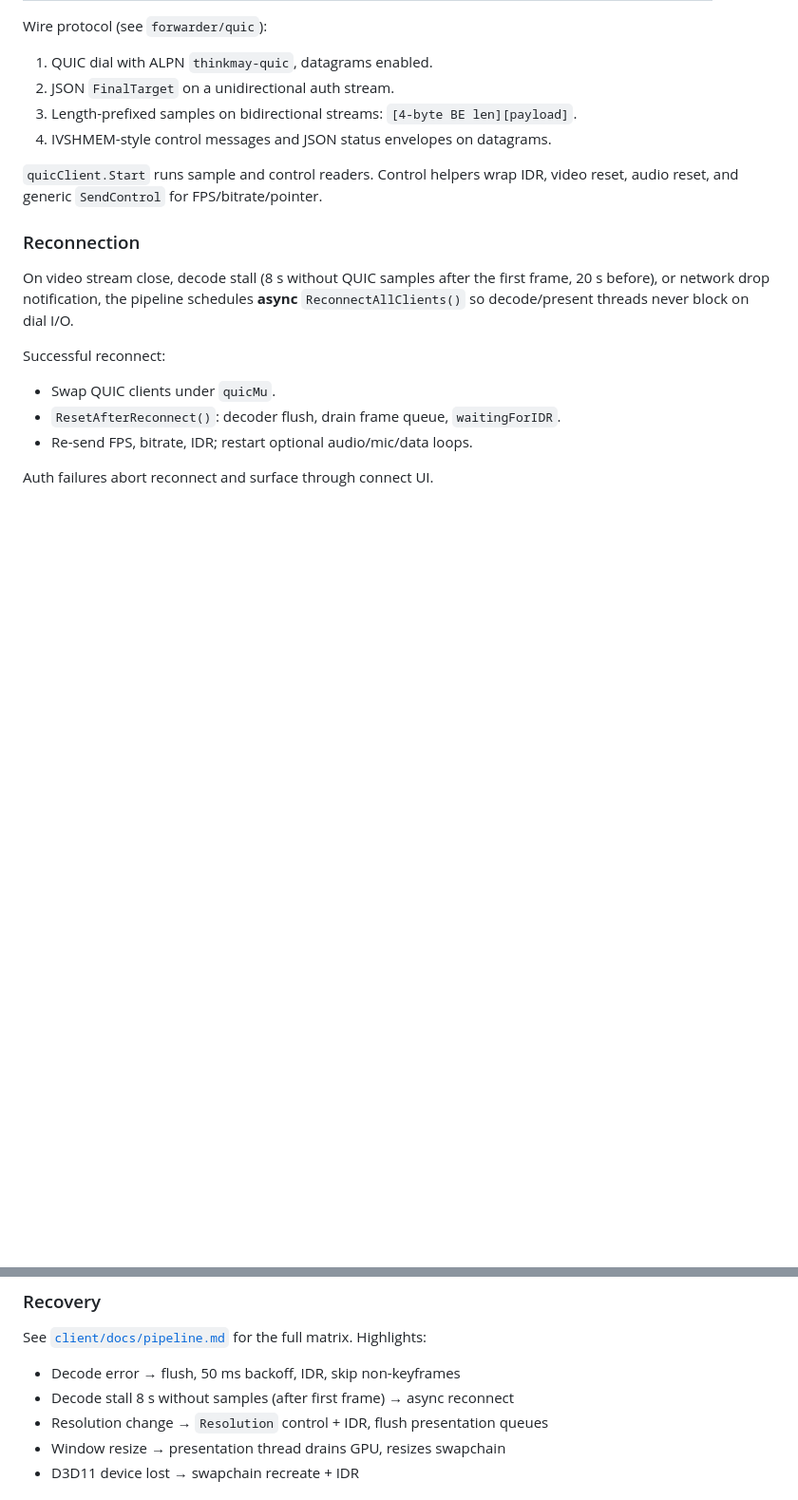
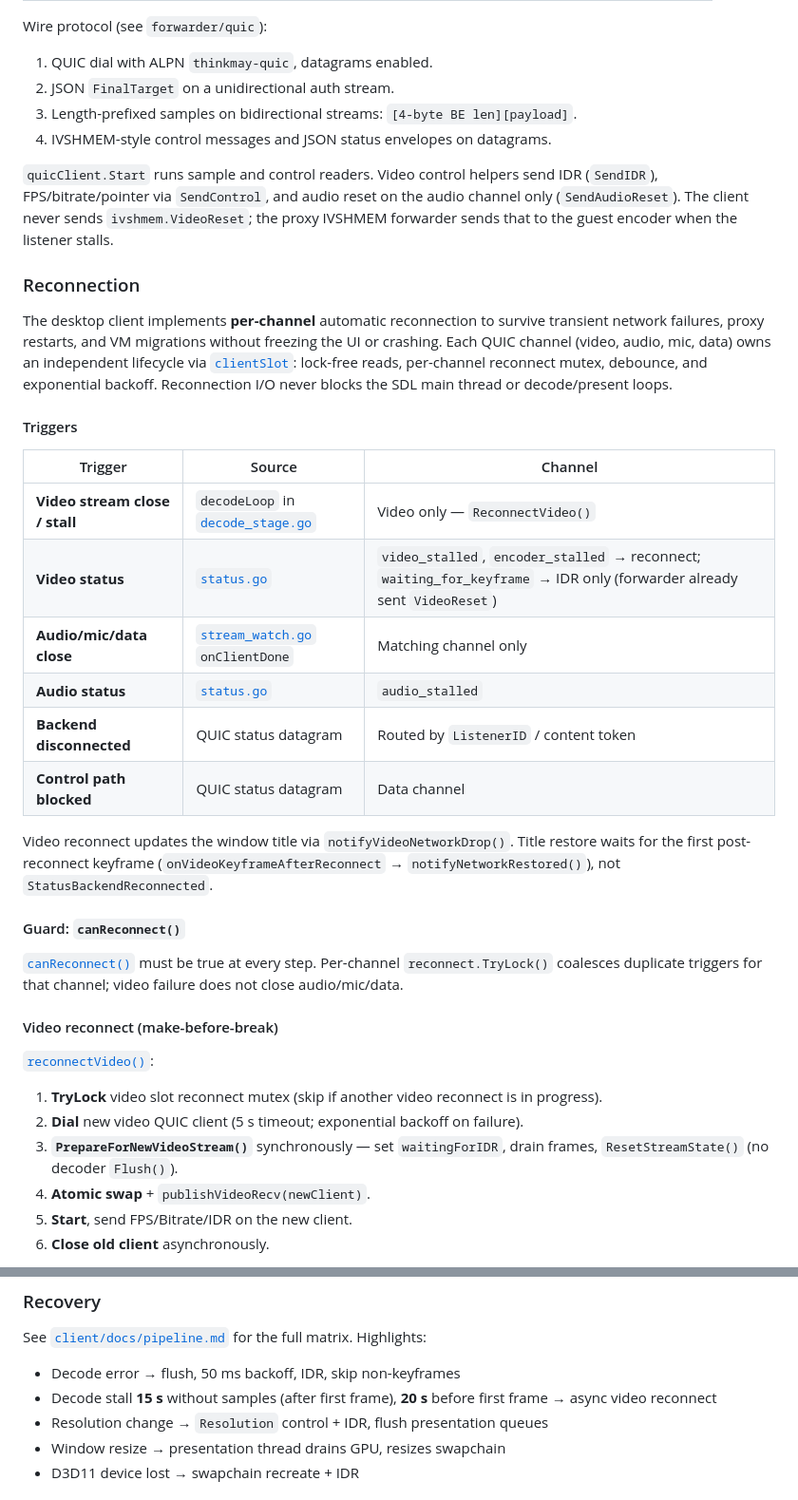
Before and after one commit to thinkonmay/thinkmay, a Markdown page: docs/desktop_client_architecture.md, 2 parts joined by grey strips. Shown at 95% size. Drawn GitHub-style; blank space fills up the shorter version.

Commit message:
desktop app redial

```diff
--- a/docs/desktop_client_architecture.md
+++ b/docs/desktop_client_architecture.md
@@ -151,16 +151,37 @@ Wire protocol (see `forwarder/quic`):
 3. Length-prefixed samples on bidirectional streams: `[4-byte BE len][payload]`.
 4. IVSHMEM-style control messages and JSON status envelopes on datagrams.
 
-`quicClient.Start` runs sample and control readers. Control helpers wrap IDR, video reset, audio reset, and generic `SendControl` for FPS/bitrate/pointer.
+`quicClient.Start` runs sample and control readers. Video control helpers send IDR (`SendIDR`), FPS/bitrate/pointer via `SendControl`, and audio reset on the audio channel only (`SendAudioReset`). The client never sends `ivshmem.VideoReset`; the proxy IVSHMEM forwarder sends that to the guest encoder when the listener stalls.
 
 ### Reconnection
 
-On video stream close, decode stall (8 s without QUIC samples after the first frame, 20 s before), or network drop notification, the pipeline schedules **async** `ReconnectAllClients()` so decode/present threads never block on dial I/O.
+The desktop client implements **per-channel** automatic reconnection to survive transient network failures, proxy restarts, and VM migrations without freezing the UI or crashing. Each QUIC channel (video, audio, mic, data) owns an independent lifecycle via [`clientSlot`](../worker/proxy/client/app/channel.go): lock-free reads, per-channel reconnect mutex, debounce, and exponential backoff. Reconnection I/O never blocks the SDL main thread or decode/present loops.
 
-Successful reconnect:
+#### Triggers
 
-- Swap QUIC clients under `quicMu`.
-- `ResetAfterReconnect()`: decoder flush, drain frame queue, `waitingForIDR`.
-- Re-send FPS, bitrate, IDR; restart optional audio/mic/data loops.
+| Trigger | Source | Channel |
+|---------|--------|---------|
+| **Video stream close / stall** | `decodeLoop` in [`decode_stage.go`](../worker/proxy/client/pipeline/decode_stage.go) | Video only — `ReconnectVideo()` |
+| **Video status** | [`status.go`](../worker/proxy/client/app/status.go) | `video_stalled`, `encoder_stalled` → reconnect; `waiting_for_keyframe` → IDR only (forwarder already sent `VideoReset`) |
+| **Audio/mic/data close** | [`stream_watch.go`](../worker/proxy/client/app/stream_watch.go) `onClientDone` | Matching channel only |
+| **Audio status** | [`status.go`](../worker/proxy/client/app/status.go) | `audio_stalled` |
+| **Backend disconnected** | QUIC status datagram | Routed by `ListenerID` / content token |
+| **Control path blocked** | QUIC status datagram | Data channel |
 
-Auth failures abort reconnect and surface through connect UI.
+Video reconnect updates the window title via `notifyVideoNetworkDrop()`. Title restore waits for the first post-reconnect keyframe (`onVideoKeyframeAfterReconnect` → `notifyNetworkRestored()`), not `StatusBackendReconnected`.
+
+#### Guard: `canReconnect()`
+
+[`canReconnect()`](../worker/proxy/client/app/shutdown.go) must be true at every step. Per-channel `reconnect.TryLock()` coalesces duplicate triggers for that channel; video failure does not close audio/mic/data.
+
+#### Video reconnect (make-before-break)
+
+[`reconnectVideo()`](../worker/proxy/client/app/channel.go):
+
+1. **TryLock** video slot reconnect mutex (skip if another video reconnect is in progress).
+2. **Dial** new video QUIC client (5 s timeout; exponential backoff on failure).
+3. **`PrepareForNewVideoStream()`** synchronously — set `waitingForIDR`, drain frames, `ResetStreamState()` (no decoder `Flush()`).
+4. **Atomic swap** + `publishVideoRecv(newClient)`.
+5. **Start**, send FPS/Bitrate/IDR on the new client.
+6. **Close old client** asynchronously.
+
@@ -215,7 +284,7 @@ Presenters and zero-copy paths:
 See [`client/docs/pipeline.md`](../worker/proxy/client/docs/pipeline.md) for the full matrix. Highlights:
 
 - Decode error → flush, 50 ms backoff, IDR, skip non-keyframes
-- Decode stall 8 s without samples (after first frame) → async reconnect
+- Decode stall **15 s** without samples (after first frame), **20 s** before first frame → async video reconnect
 - Resolution change → `Resolution` control + IDR, flush presentation queues
 - Window resize → presentation thread drains GPU, resizes swapchain
 - D3D11 device lost → swapchain recreate + IDR
```
Also changed, not shown: other parts of docs/desktop_client_architecture.md (+48 -0 lines), 1 other file.
